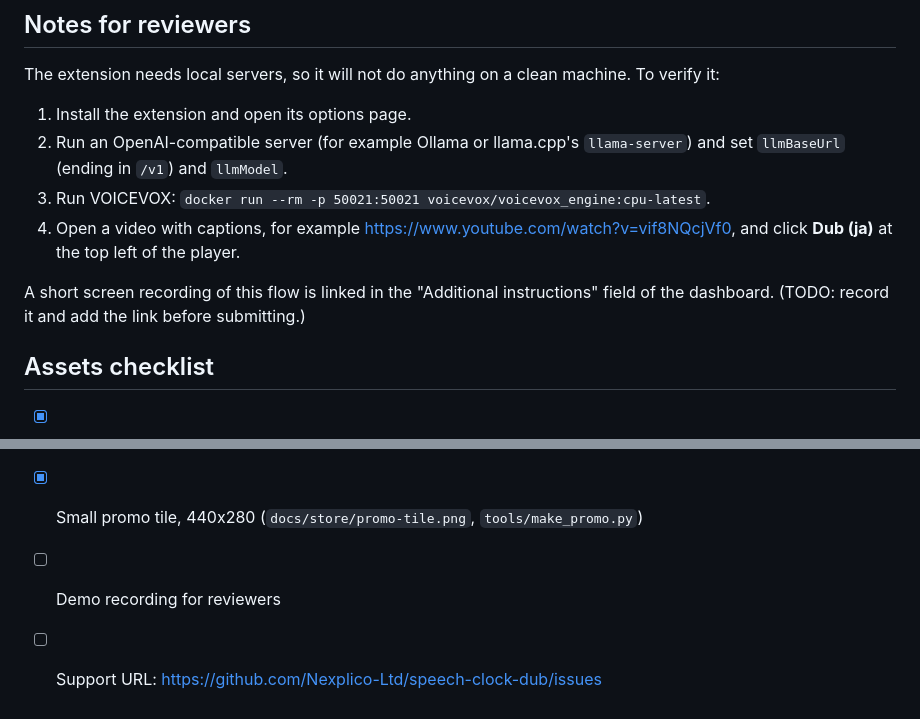
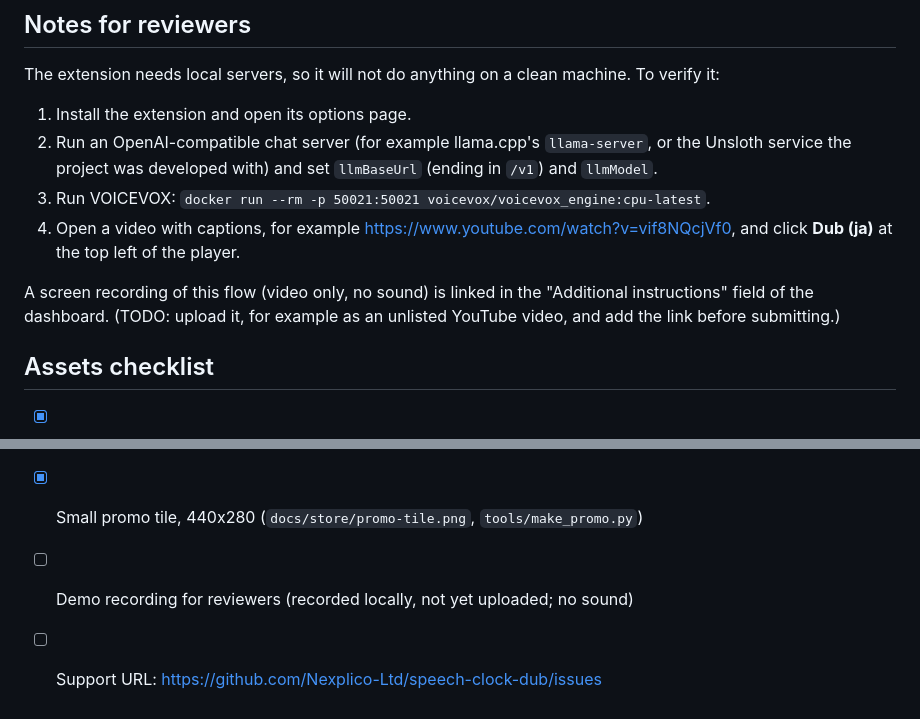
Before and after one commit to Nexplico-Ltd/speech-clock-dub, a Markdown page: docs/STORE_LISTING.md, 2 parts joined by grey strips. Drawn GitHub-style.

Commit message:
Make the reviewer steps use servers that were actually tested
Co-Authored-By: Claude Sonnet 5.5 <noreply@anthropic.com>
Claude-Session: https://claude.ai/code/session_017tgWVeTnrcx9SWrqSDi7BW

```diff
--- a/docs/STORE_LISTING.md
+++ b/docs/STORE_LISTING.md
@@ -81,19 +81,20 @@ speech servers, and keep the video in step with the generated speech.
 The extension needs local servers, so it will not do anything on a clean machine. To verify it:
 
 1. Install the extension and open its options page.
-2. Run an OpenAI-compatible server (for example Ollama or llama.cpp's `llama-server`) and set
-   `llmBaseUrl` (ending in `/v1`) and `llmModel`.
+2. Run an OpenAI-compatible chat server (for example llama.cpp's `llama-server`, or the Unsloth service
+   the project was developed with) and set `llmBaseUrl` (ending in `/v1`) and `llmModel`.
 3. Run VOICEVOX: `docker run --rm -p 50021:50021 voicevox/voicevox_engine:cpu-latest`.
 4. Open a video with captions, for example https://www.youtube.com/watch?v=vif8NQcjVf0, and click
    **Dub (ja)** at the top left of the player.
 
-A short screen recording of this flow is linked in the "Additional instructions" field of the dashboard.
-(TODO: record it and add the link before submitting.)
+A screen recording of this flow (video only, no sound) is linked in the "Additional instructions"
+field of the dashboard. (TODO: upload it, for example as an unlisted YouTube video, and add the link
+before submitting.)
 
 ## Assets checklist
 
 - [x] Icons 16 / 48 / 128 px (`extension/icons/`)
 - [x] Screenshots, 1280x800 (`docs/store/`)
 - [x] Small promo tile, 440x280 (`docs/store/promo-tile.png`, `tools/make_promo.py`)
-- [ ] Demo recording for reviewers
+- [ ] Demo recording for reviewers (recorded locally, not yet uploaded; no sound)
 - [ ] Support URL: https://github.com/Nexplico-Ltd/speech-clock-dub/issues
```
